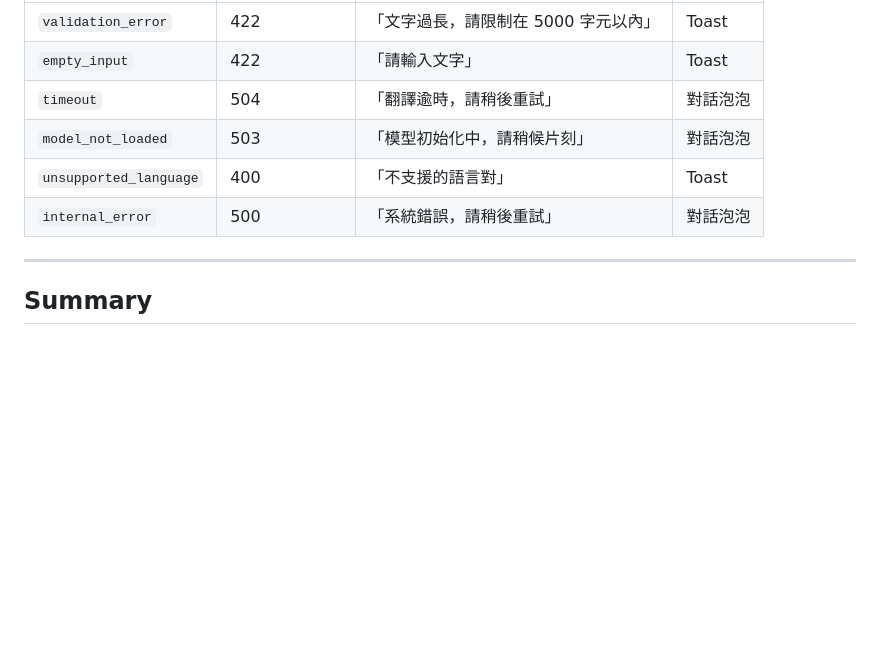
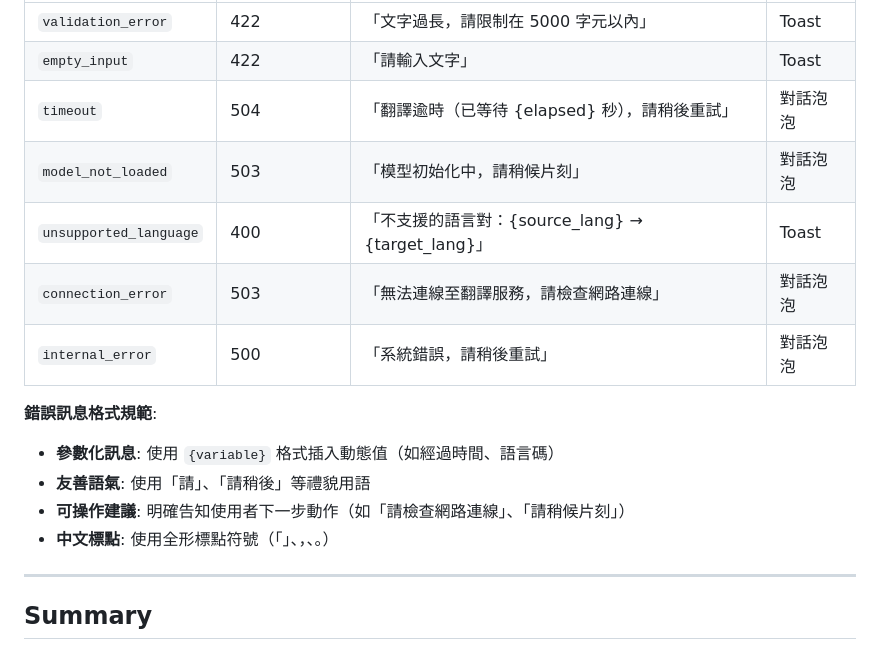
Before and after one commit to fankachang/GoogleTranslategemma, a Markdown page: specs/001-gemma-translate-web/data-model.md, the part around the change. GitHub-like rendering; blank space fills up the shorter version.

Commit message:
chore(specs): 修正規格 — 語言支援一致性、術語表為可選、錯誤訊息格式與特殊字元測試

```diff
--- a/specs/001-gemma-translate-web/data-model.md
+++ b/specs/001-gemma-translate-web/data-model.md
@@ -488,10 +488,17 @@ glossary:
 |--------|------------|---------|---------|
 | `validation_error` | 422 | 「文字過長，請限制在 5000 字元以內」 | Toast |
 | `empty_input` | 422 | 「請輸入文字」 | Toast |
-| `timeout` | 504 | 「翻譯逾時，請稍後重試」 | 對話泡泡 |
+| `timeout` | 504 | 「翻譯逾時（已等待 {elapsed} 秒），請稍後重試」 | 對話泡泡 |
 | `model_not_loaded` | 503 | 「模型初始化中，請稍候片刻」 | 對話泡泡 |
-| `unsupported_language` | 400 | 「不支援的語言對」 | Toast |
+| `unsupported_language` | 400 | 「不支援的語言對：{source_lang} → {target_lang}」 | Toast |
+| `connection_error` | 503 | 「無法連線至翻譯服務，請檢查網路連線」 | 對話泡泡 |
 | `internal_error` | 500 | 「系統錯誤，請稍後重試」 | 對話泡泡 |
+
+**錯誤訊息格式規範**:
+- **參數化訊息**: 使用 `{variable}` 格式插入動態值（如經過時間、語言碼）
+- **友善語氣**: 使用「請」、「請稍後」等禮貌用語
+- **可操作建議**: 明確告知使用者下一步動作（如「請檢查網路連線」、「請稍候片刻」）
+- **中文標點**: 使用全形標點符號（「」、，、。）
 
 ---
 
```
Also changed, not shown: specs/001-gemma-translate-web/spec.md (+12 -11 lines), specs/001-gemma-translate-web/tasks.md (+19 -18 lines).
